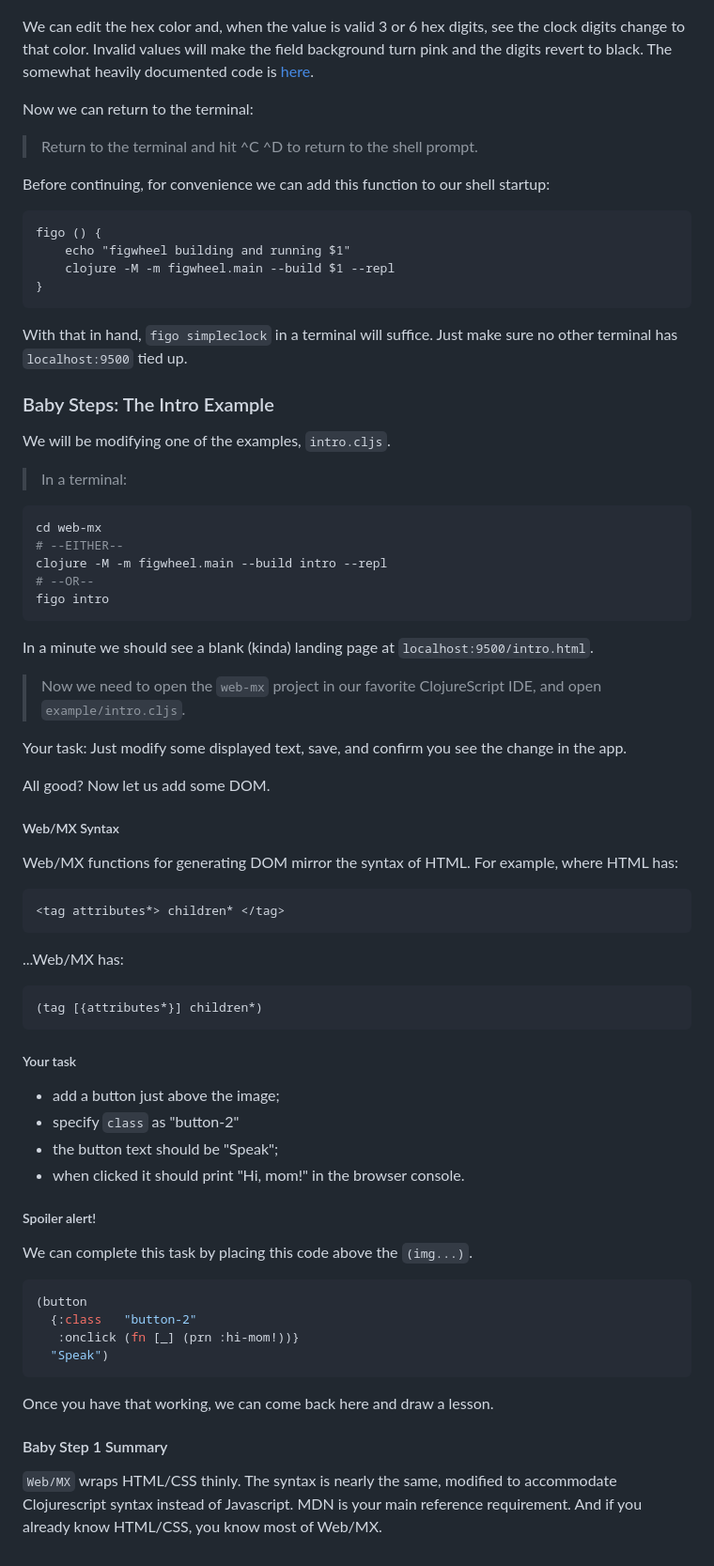
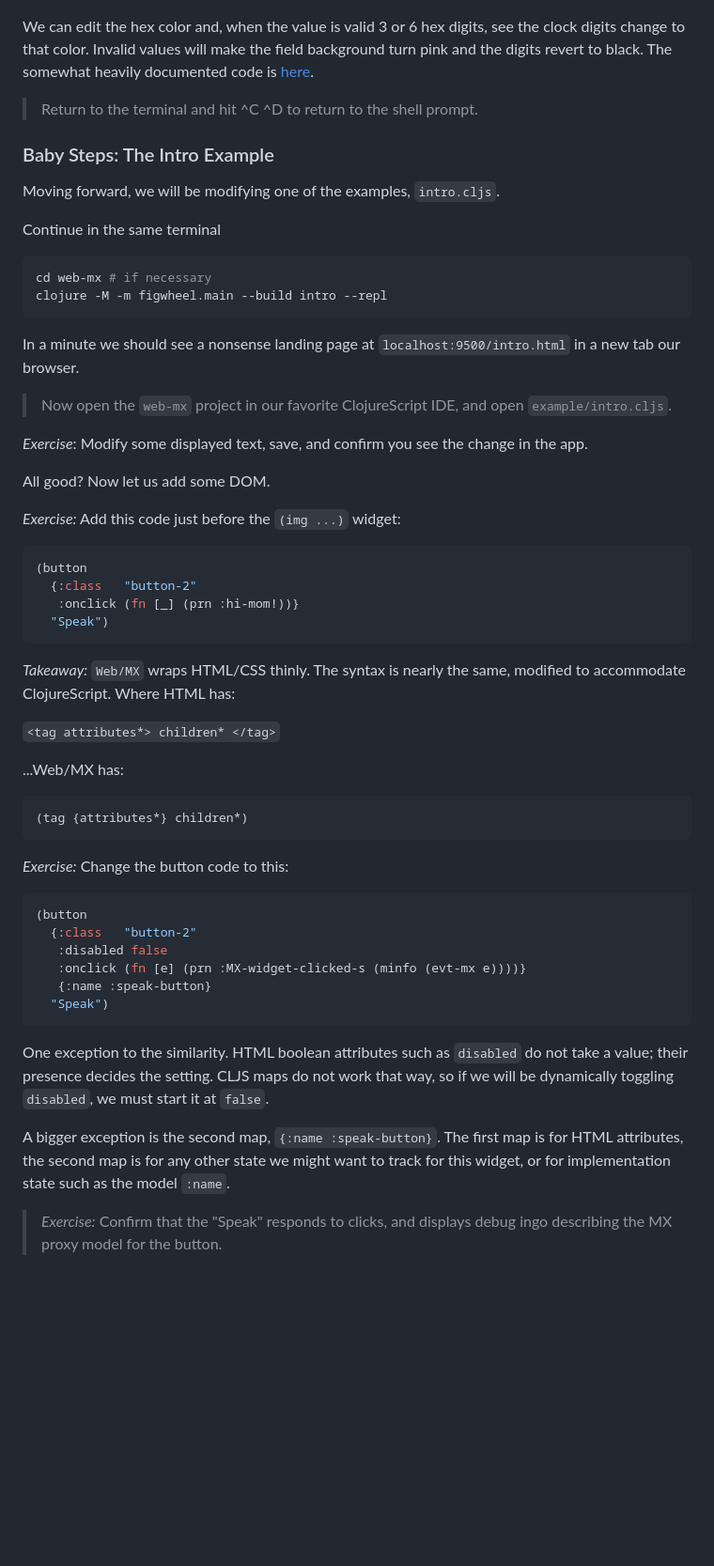
Before and after one commit to kennytilton/web-mx, a Markdown page: doc/intro.md, the part around the change. Shown: that part at 94% size. Drawn GitHub-style; blank space fills up the shorter version.

Commit message:
test this

````diff
--- a/doc/intro.md
+++ b/doc/intro.md
@@ -31,62 +31,53 @@ In a minute, look for this to appear in your browser at [localhost:9500/simplecl
 
 We can edit the hex color and, when the value is valid 3 or 6 hex digits, see the clock digits change to that color. Invalid values will make the field background turn pink and the digits revert to black. The somewhat heavily documented code is [here](https://github.com/kennytilton/web-mx/blob/main/src/tiltontec/example/simpleclock.cljs).
 
-Now we can return to the terminal:
 > Return to the terminal and hit ^C ^D to return to the shell prompt.
 
-Before continuing, for convenience we can add this function to our shell startup:
+### Baby Steps: The Intro Example
+Moving forward, we will be modifying one of the examples, `intro.cljs`.
+
+Continue in the same terminal
+```bash
+cd web-mx # if necessary
+clojure -M -m figwheel.main --build intro --repl
 ```
-figo () {
-    echo "figwheel building and running $1"
-    clojure -M -m figwheel.main --build $1 --repl
-}
-```
-With that in hand, `figo simpleclock` in a terminal will suffice. Just make sure no other terminal has `localhost:9500` tied up.
+In a minute we should see a nonsense landing page at `localhost:9500/intro.html` in a new tab our browser.
 
-### Baby Steps: The Intro Example
-We will be modifying one of the examples, `intro.cljs`.
+> Now open the `web-mx` project in our favorite ClojureScript IDE, and open `example/intro.cljs`.
 
-> In a terminal:
-```bash
-cd web-mx
-# --EITHER--
-clojure -M -m figwheel.main --build intro --repl
-# --OR--
-figo intro
-```
-In a minute we should see a blank (kinda) landing page at `localhost:9500/intro.html`.
-
-> Now we need to open the `web-mx` project in our favorite ClojureScript IDE, and open `example/intro.cljs`.
-
-Your task: Just modify some displayed text, save, and confirm you see the change in the app.
+*Exercise*: Modify some displayed text, save, and confirm you see the change in the app.
 
 All good? Now let us add some DOM.
-##### Web/MX Syntax
-Web/MX functions for generating DOM mirror the syntax of HTML. For example, where HTML has:
-```html
-<tag attributes*> children* </tag>
-```
-...Web/MX has:
-```clojure
-(tag [{attributes*}] children*)
-```
-##### Your task
-* add a button just above the image;
-* specify `class` as "button-2"
-* the button text should be "Speak";
-* when clicked it should print "Hi, mom!" in the browser console.
 
-##### Spoiler alert!
-We can complete this task by placing this code above the `(img...)`.
+*Exercise:* Add this code just before the `(img ...)` widget:
+
 ```bash
 (button
   {:class   "button-2"
    :onclick (fn [_] (prn :hi-mom!))}
   "Speak")
 ```
-Once you have that working, we can come back here and draw a lesson.
+_Takeaway:_ `Web/MX` wraps HTML/CSS thinly. The syntax is nearly the same, modified to accommodate ClojureScript. Where HTML has:
 
-#### Baby Step 1 Summary
-`Web/MX` wraps HTML/CSS thinly. The syntax is nearly the same, modified to accommodate Clojurescript syntax instead of Javascript. MDN is your main reference requirement. And if you already know HTML/CSS, you know most of Web/MX.
+```<tag attributes*> children* </tag>```
 
-###
+...Web/MX has:
+
+```
+(tag {attributes*} children*)
+```
+
+*Exercise:* Change the button code to this:
+```bash
+(button
+  {:class   "button-2"
+   :disabled false
+   :onclick (fn [e] (prn :MX-widget-clicked-s (minfo (evt-mx e))))}
+   {:name :speak-button}
+  "Speak")
+```
+One exception to the similarity. HTML boolean attributes such as `disabled` do not take a value; their presence decides the setting. CLJS maps do not work that way, so if we will be dynamically toggling `disabled`, we must start it at `false`.
+
+A bigger exception is the second map, `{:name :speak-button}`. The first map is for HTML attributes, the second map is for any other state we might want to track for this widget, or for implementation state such as the model `:name`.
+
+> *Exercise:* Confirm that the "Speak" responds to clicks, and displays debug ingo describing the MX proxy model for the button.
````
